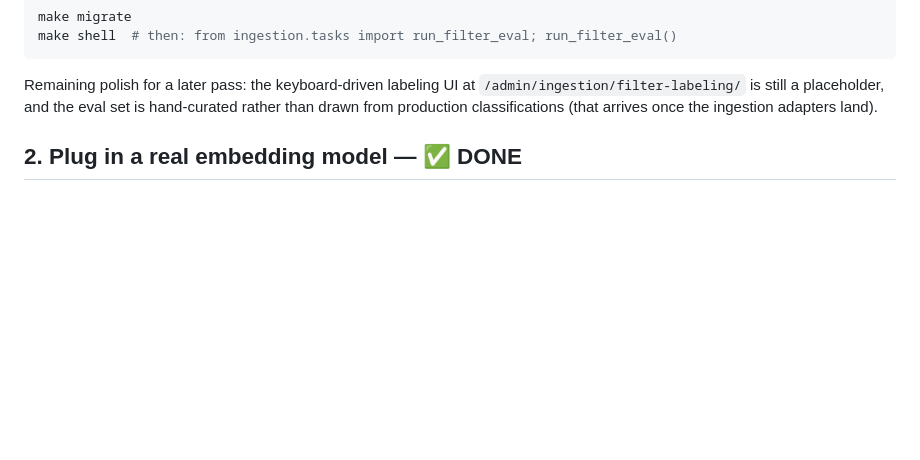
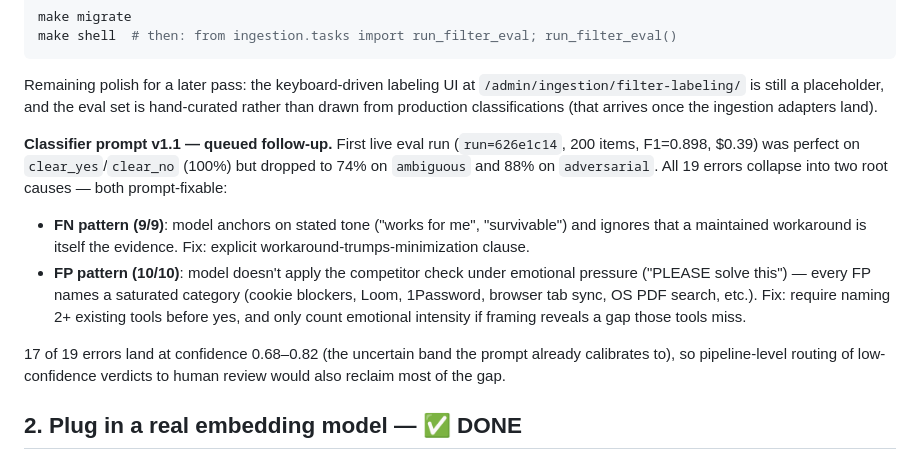
Before and after one commit to mrfaco/opportunity-finder, a Markdown page: NEXT_STEPS.md, the part around the change. GitHub-like rendering; blank space fills up the shorter version.

Commit message:
docs: bump filter-eval cost; queue classifier v1.1 follow-up
First live filter eval cost $0.39 against the 200-item set — bump the
QUICKSTART estimate from $0.05–0.10 to ~$0.40. Record the v1 classifier
findings in NEXT_STEPS so the next pass on the prompt has the failure
modes already triaged.

Co-Authored-By: Claude Opus 4.7 (1M context) <noreply@anthropic.com>

```diff
--- a/NEXT_STEPS.md
+++ b/NEXT_STEPS.md
@@ -23,6 +23,25 @@ Remaining polish for a later pass: the keyboard-driven labeling UI at
 `/admin/ingestion/filter-labeling/` is still a placeholder, and the eval set
 is hand-curated rather than drawn from production classifications (that
 arrives once the ingestion adapters land).
+
+**Classifier prompt v1.1 — queued follow-up.** First live eval run
+(`run=626e1c14`, 200 items, F1=0.898, $0.39) was perfect on
+`clear_yes`/`clear_no` (100%) but dropped to 74% on `ambiguous` and 88% on
+`adversarial`. All 19 errors collapse into two root causes — both
+prompt-fixable:
+- **FN pattern (9/9)**: model anchors on stated tone ("works for me",
+  "survivable") and ignores that a maintained workaround is itself the
+  evidence. Fix: explicit workaround-trumps-minimization clause.
+- **FP pattern (10/10)**: model doesn't apply the competitor check under
+  emotional pressure ("PLEASE solve this") — every FP names a saturated
+  category (cookie blockers, Loom, 1Password, browser tab sync, OS PDF
+  search, etc.). Fix: require naming 2+ existing tools before yes, and
+  only count emotional intensity if framing reveals a gap those tools
+  miss.
+
+17 of 19 errors land at confidence 0.68–0.82 (the uncertain band the
+prompt already calibrates to), so pipeline-level routing of low-confidence
+verdicts to human review would also reclaim most of the gap.
 
 ## 2. Plug in a real embedding model — ✅ DONE
 
```
Also changed, not shown: QUICKSTART.md (+1 -1 lines).
